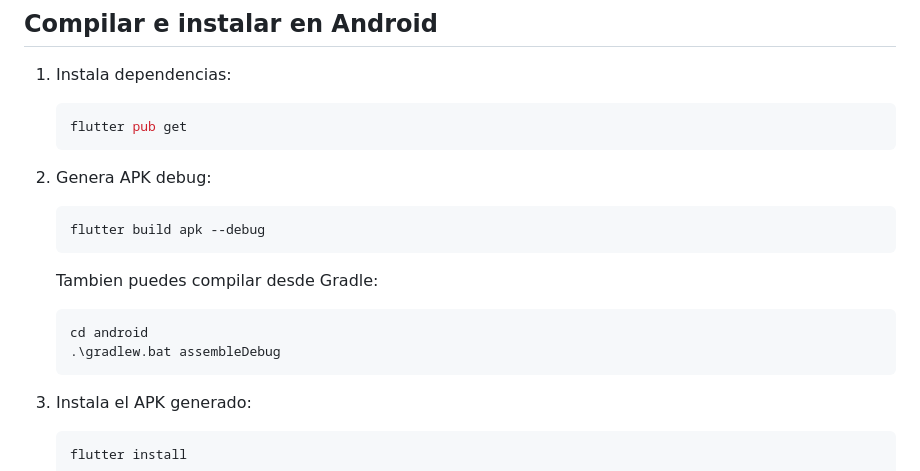
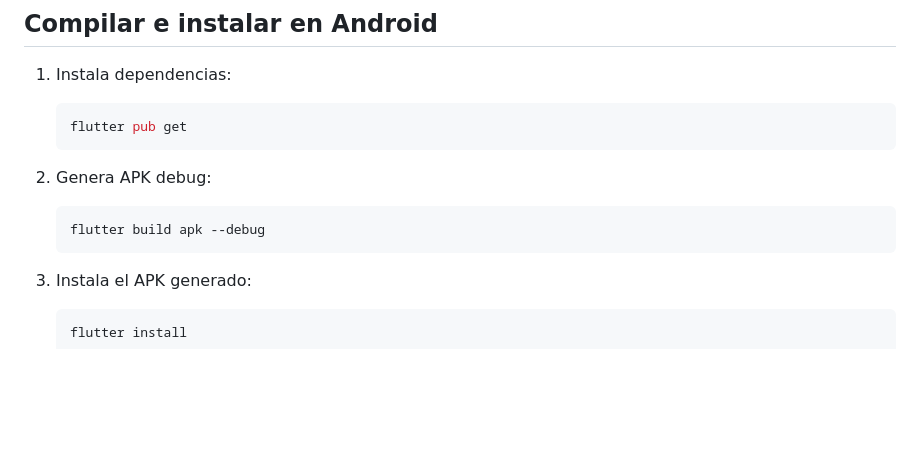
Before and after one commit to Kyara2005/flutter_gps_codex, a Markdown page: README.md, the part around one of its changes. Rendered like a GitHub page; blank space fills up the shorter version.

Commit message:
Update readme
Removed Gradle build instructions and added sections for screenshots and permissions.

````diff
--- a/README.md
+++ b/README.md
@@ -50,13 +50,6 @@ Nota: en web no existe el mismo servicio persistente de Android. Por eso el segu
 
    ```bash
    flutter build apk --debug
-   ```
-
-   Tambien puedes compilar desde Gradle:
-
-   ```bash
-   cd android
-   .\gradlew.bat assembleDebug
    ```
 
 3. Instala el APK generado:
````
Also changed, not shown: other parts of README.md (+28 -1 lines).
